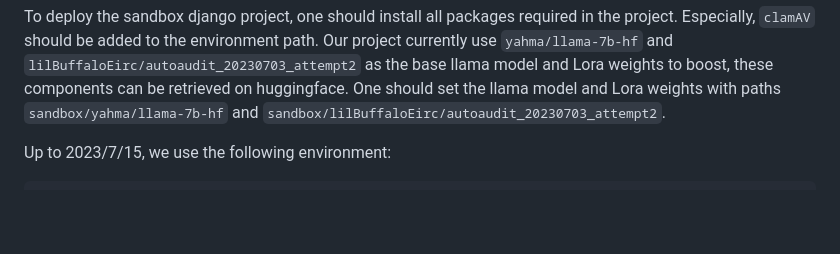
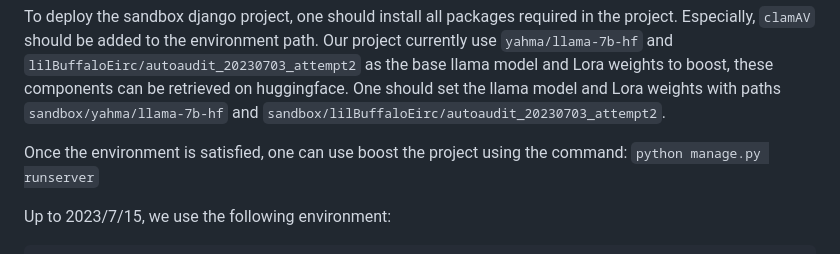
Before and after one commit to ddzipp/AutoAudit, a Markdown page: sandbox/README.md, the part around the change. GitHub-like rendering; blank space fills up the shorter version.

````diff
--- a/sandbox/README.md
+++ b/sandbox/README.md
@@ -1,4 +1,7 @@
 To deploy the sandbox django project, one should install all packages required in the project. Especially, `clamAV` should be added to the environment path. Our project currently use `yahma/llama-7b-hf` and `lilBuffaloEirc/autoaudit_20230703_attempt2` as the base llama model and Lora weights to boost, these components can be retrieved on huggingface. One should set the llama model and Lora weights with paths `sandbox/yahma/llama-7b-hf` and `sandbox/lilBuffaloEirc/autoaudit_20230703_attempt2`.
+
+Once the environment is satisfied, one can use boost the project using the command:
+`python manage.py runserver`
 
 Up to 2023/7/15, we use the following environment:
 ```
````
